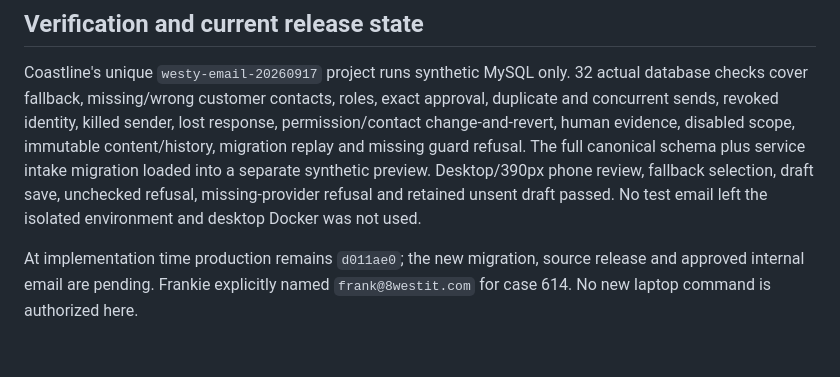
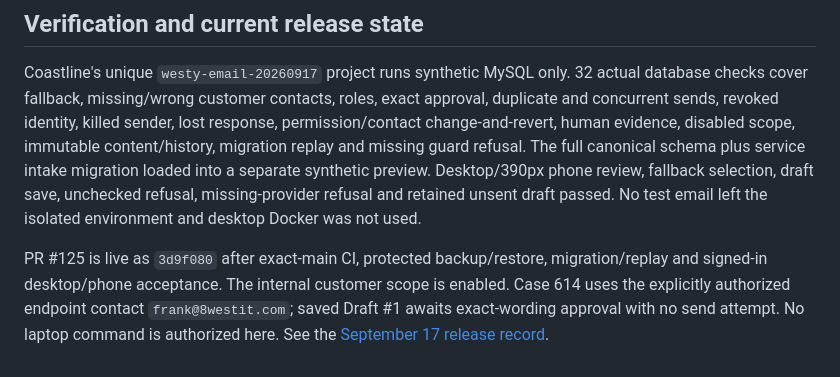
Before and after one commit to Seckcey/8_west_helpdesk, a Markdown page: docs/westy-approved-email.md, the part around the change. GitHub-like rendering.

Commit message:
Record the internal Westy advice email release and pending first-send approval
Co-Authored-By: Claude <noreply@anthropic.com>

```diff
--- a/docs/westy-approved-email.md
+++ b/docs/westy-approved-email.md
@@ -82,6 +82,9 @@ synthetic preview. Desktop/390px phone review, fallback selection, draft save,
 unchecked refusal, missing-provider refusal and retained unsent draft passed.
 No test email left the isolated environment and desktop Docker was not used.
 
-At implementation time production remains `d011ae0`; the new migration, source
-release and approved internal email are pending. Frankie explicitly named
-`frank@8westit.com` for case 614. No new laptop command is authorized here.
+PR #125 is live as `3d9f080` after exact-main CI, protected backup/restore,
+migration/replay and signed-in desktop/phone acceptance. The internal customer
+scope is enabled. Case 614 uses the explicitly authorized endpoint contact
+`frank@8westit.com`; saved Draft #1 awaits exact-wording approval with no send
+attempt. No laptop command is authorized here. See the
+[September 17 release record](WESTY_APPROVED_EMAIL_RELEASE_2026_09_17.md).
```
Also changed, not shown: docs/WESTY_APPROVED_EMAIL_RELEASE_2026_09_17.md (added, +91 -0 lines), docs/where-things-stand.md (+12 -10 lines).
